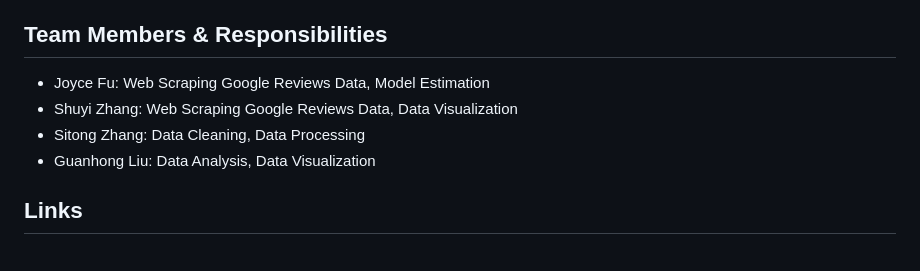
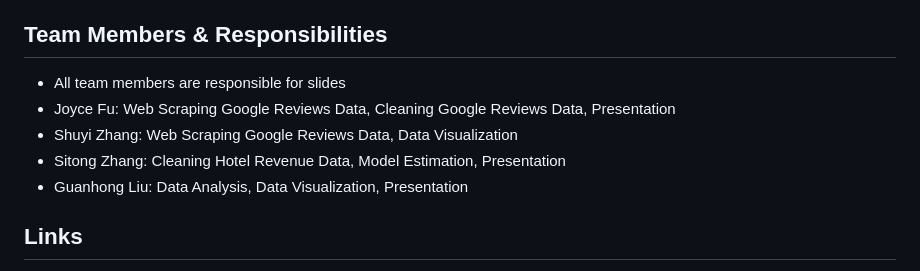
Before and after one commit to MaxwelllzZ/Survivals_MACS30112FP, a Markdown page: README.md, the part around the change. GitHub-like rendering.

```diff
--- a/README.md
+++ b/README.md
@@ -77,10 +77,11 @@ python final_code.py
 
 
 ## Team Members & Responsibilities
-- Joyce Fu: Web Scraping Google Reviews Data, Model Estimation
+- All team members are responsible for slides
+- Joyce Fu: Web Scraping Google Reviews Data, Cleaning Google Reviews Data, Presentation
 - Shuyi Zhang: Web Scraping Google Reviews Data, Data Visualization
-- Sitong Zhang: Data Cleaning, Data Processing
-- Guanhong Liu: Data Analysis, Data Visualization
+- Sitong Zhang: Cleaning Hotel Revenue Data, Model Estimation, Presentation
+- Guanhong Liu: Data Analysis, Data Visualization, Presentation
 
 
 ## Links
```
